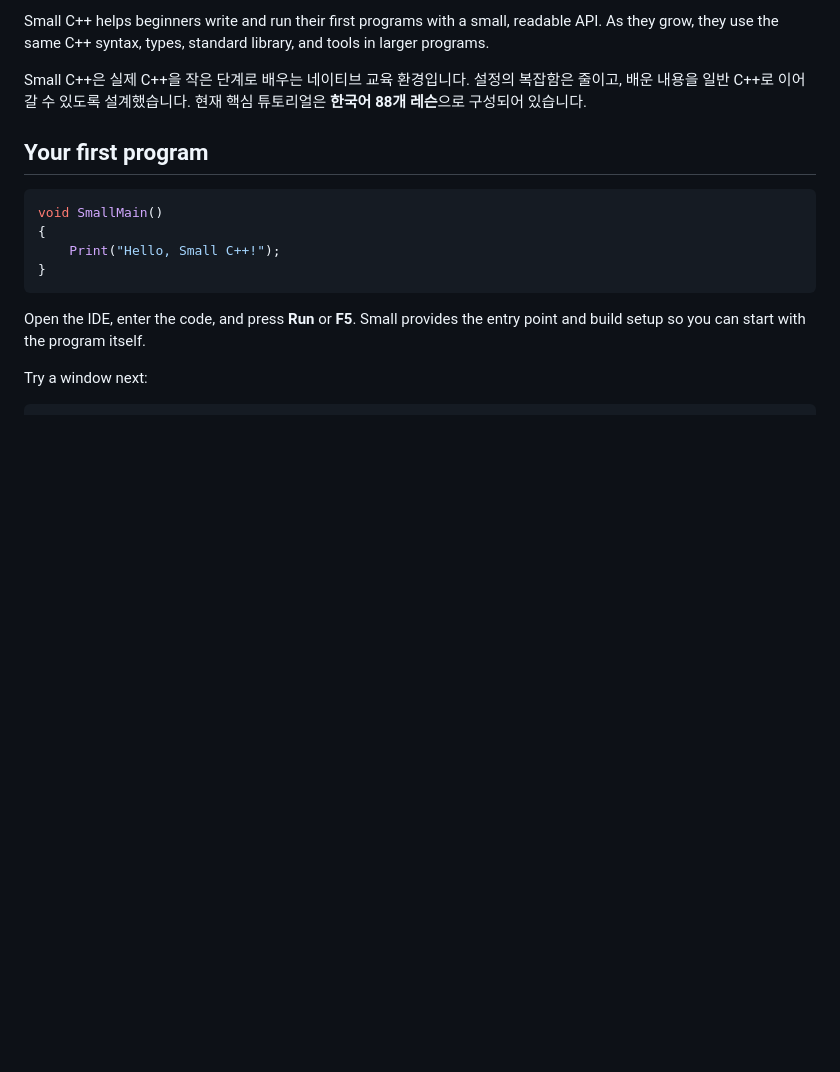
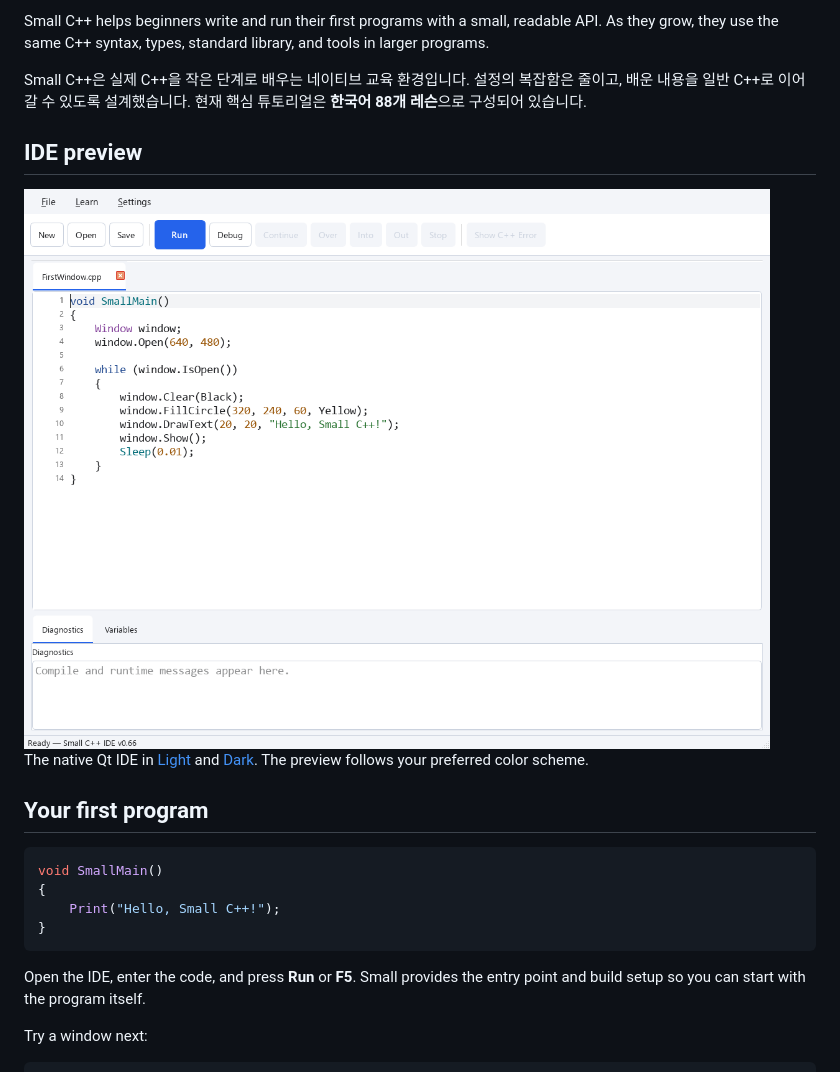
Before and after one commit to sodomau/small-cpp, a Markdown page: README.md, the part around the change. Drawn GitHub-style; pictures changed too: docs/images/ide-light.png (added); blank space fills up the shorter version.

Commit message:
docs: add light and dark IDE screenshots to README

```diff
--- a/README.md
+++ b/README.md
@@ -18,6 +18,16 @@ library, and tools in larger programs.
 Small C++은 실제 C++을 작은 단계로 배우는 네이티브 교육 환경입니다.
 설정의 복잡함은 줄이고, 배운 내용을 일반 C++로 이어갈 수 있도록 설계했습니다.
 현재 핵심 튜토리얼은 **한국어 88개 레슨**으로 구성되어 있습니다.
+
+## IDE preview
+
+<picture>
+  <source media="(prefers-color-scheme: dark)" srcset="docs/images/ide-dark.png" />
+  <img src="docs/images/ide-light.png" alt="Small C++ IDE showing a window-drawing program, Run and Debug controls, and the Diagnostics panel" width="1200" />
+</picture>
+
+The native Qt IDE in [Light](docs/images/ide-light.png) and
+[Dark](docs/images/ide-dark.png). The preview follows your preferred color scheme.
 
 ## Your first program
 
```
Also changed, not shown: docs/images/ide-dark.png (added).
